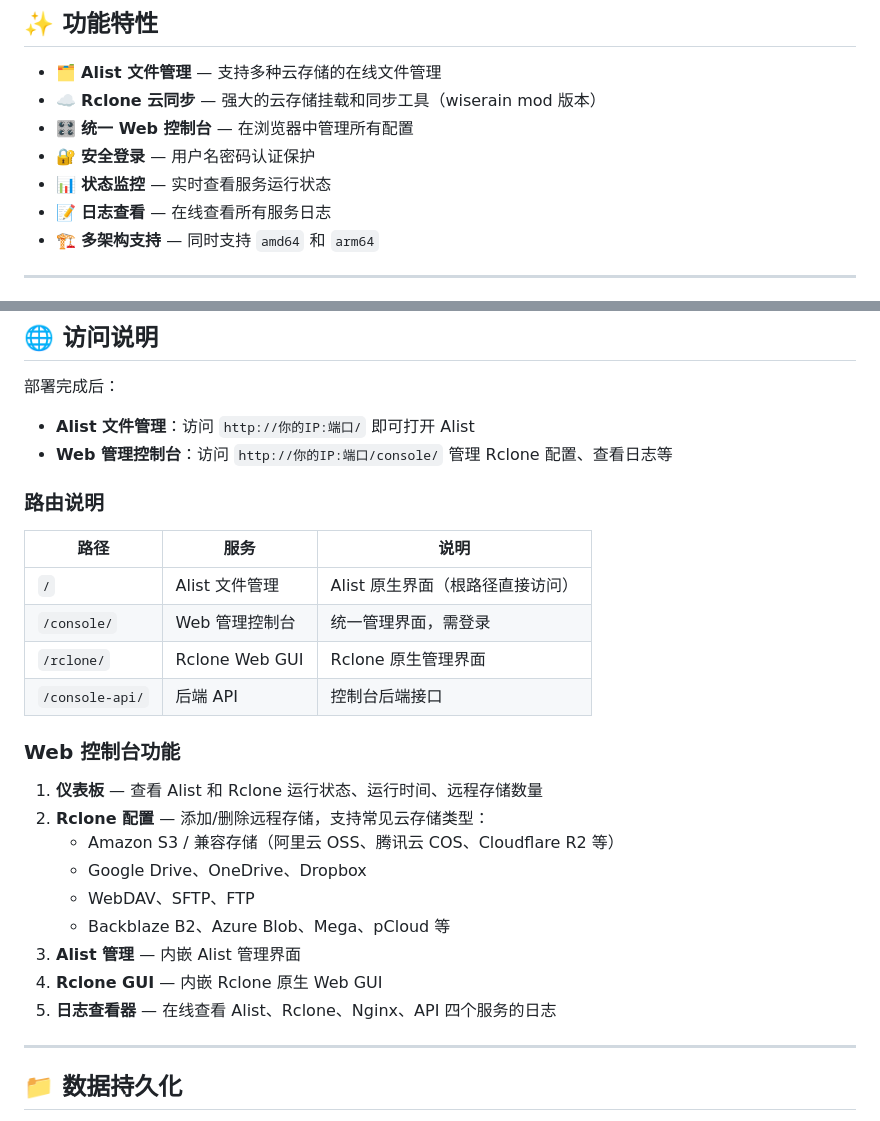
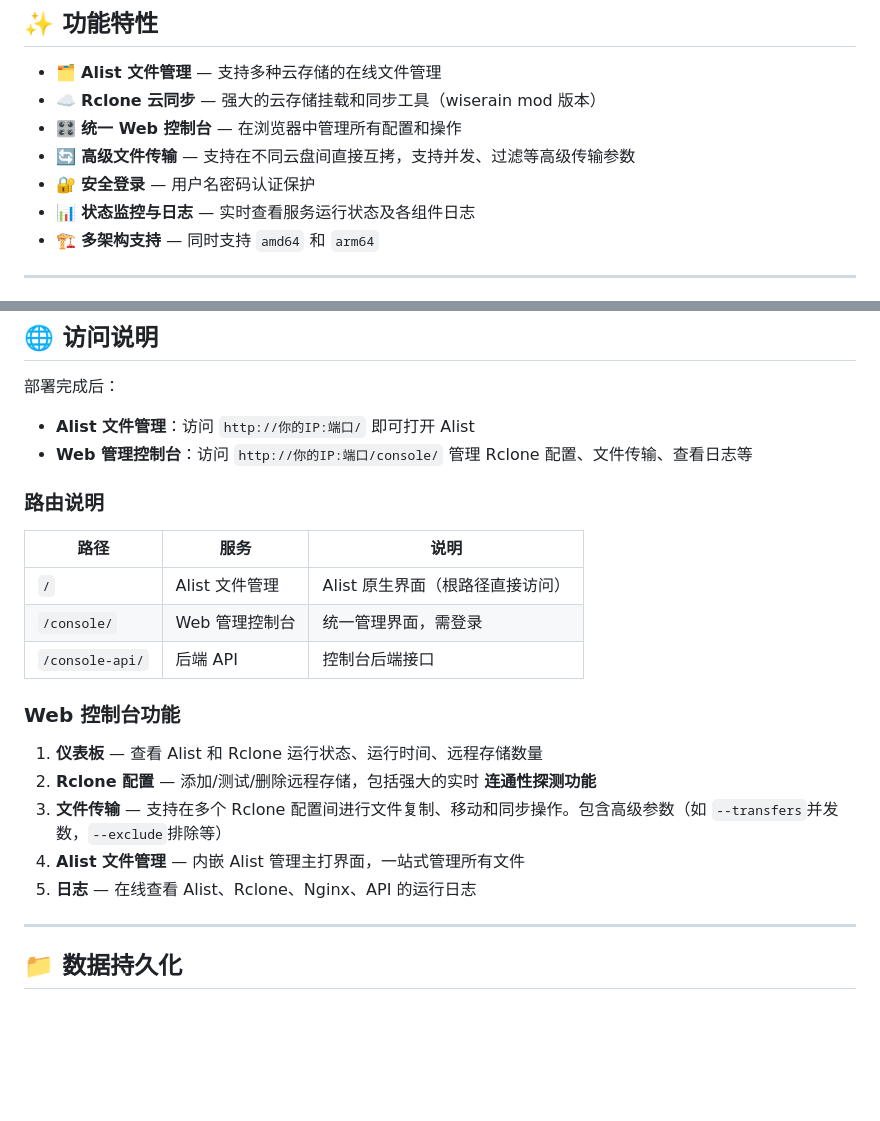
Before and after one commit to workerspages/alist-rclone, a Markdown page: README.md, 2 parts joined by grey strips. GitHub-like rendering; blank space fills up the shorter version.

Commit message:
docs: 更新 README 及特性列表，反映文件传输与安全更新

```diff
--- a/README.md
+++ b/README.md
@@ -8,10 +8,10 @@
 
 - 🗂️ **Alist 文件管理** — 支持多种云存储的在线文件管理
 - ☁️ **Rclone 云同步** — 强大的云存储挂载和同步工具（wiserain mod 版本）
-- 🎛️ **统一 Web 控制台** — 在浏览器中管理所有配置
+- 🎛️ **统一 Web 控制台** — 在浏览器中管理所有配置和操作
+- 🔄 **高级文件传输** — 支持在不同云盘间直接互拷，支持并发、过滤等高级传输参数
 - 🔐 **安全登录** — 用户名密码认证保护
-- 📊 **状态监控** — 实时查看服务运行状态
-- 📝 **日志查看** — 在线查看所有服务日志
+- 📊 **状态监控与日志** — 实时查看服务运行状态及各组件日志
 - 🏗️ **多架构支持** — 同时支持 `amd64` 和 `arm64`
 
 ---
@@ -88,7 +88,7 @@ docker compose up -d
 
 部署完成后：
 - **Alist 文件管理**：访问 `http://你的IP:端口/` 即可打开 Alist
-- **Web 管理控制台**：访问 `http://你的IP:端口/console/` 管理 Rclone 配置、查看日志等
+- **Web 管理控制台**：访问 `http://你的IP:端口/console/` 管理 Rclone 配置、文件传输、查看日志等
 
 ### 路由说明
 
@@ -96,20 +96,15 @@ docker compose up -d
 |------|------|------|
 | `/` | Alist 文件管理 | Alist 原生界面（根路径直接访问） |
 | `/console/` | Web 管理控制台 | 统一管理界面，需登录 |
-| `/rclone/` | Rclone Web GUI | Rclone 原生管理界面 |
 | `/console-api/` | 后端 API | 控制台后端接口 |
 
 ### Web 控制台功能
 
 1. **仪表板** — 查看 Alist 和 Rclone 运行状态、运行时间、远程存储数量
-2. **Rclone 配置** — 添加/删除远程存储，支持常见云存储类型：
-   - Amazon S3 / 兼容存储（阿里云 OSS、腾讯云 COS、Cloudflare R2 等）
-   - Google Drive、OneDrive、Dropbox
-   - WebDAV、SFTP、FTP
-   - Backblaze B2、Azure Blob、Mega、pCloud 等
-3. **Alist 管理** — 内嵌 Alist 管理界面
-4. **Rclone GUI** — 内嵌 Rclone 原生 Web GUI
-5. **日志查看器** — 在线查看 Alist、Rclone、Nginx、API 四个服务的日志
+2. **Rclone 配置** — 添加/测试/删除远程存储，包括强大的实时 **连通性探测功能**
+3. **文件传输** — 支持在多个 Rclone 配置间进行文件复制、移动和同步操作。包含高级参数（如 `--transfers`并发数，`--exclude`排除等）
+4. **Alist 文件管理** — 内嵌 Alist 管理主打界面，一站式管理所有文件
+5. **日志** — 在线查看 Alist、Rclone、Nginx、API 的运行日志
 
 ---
 
```
